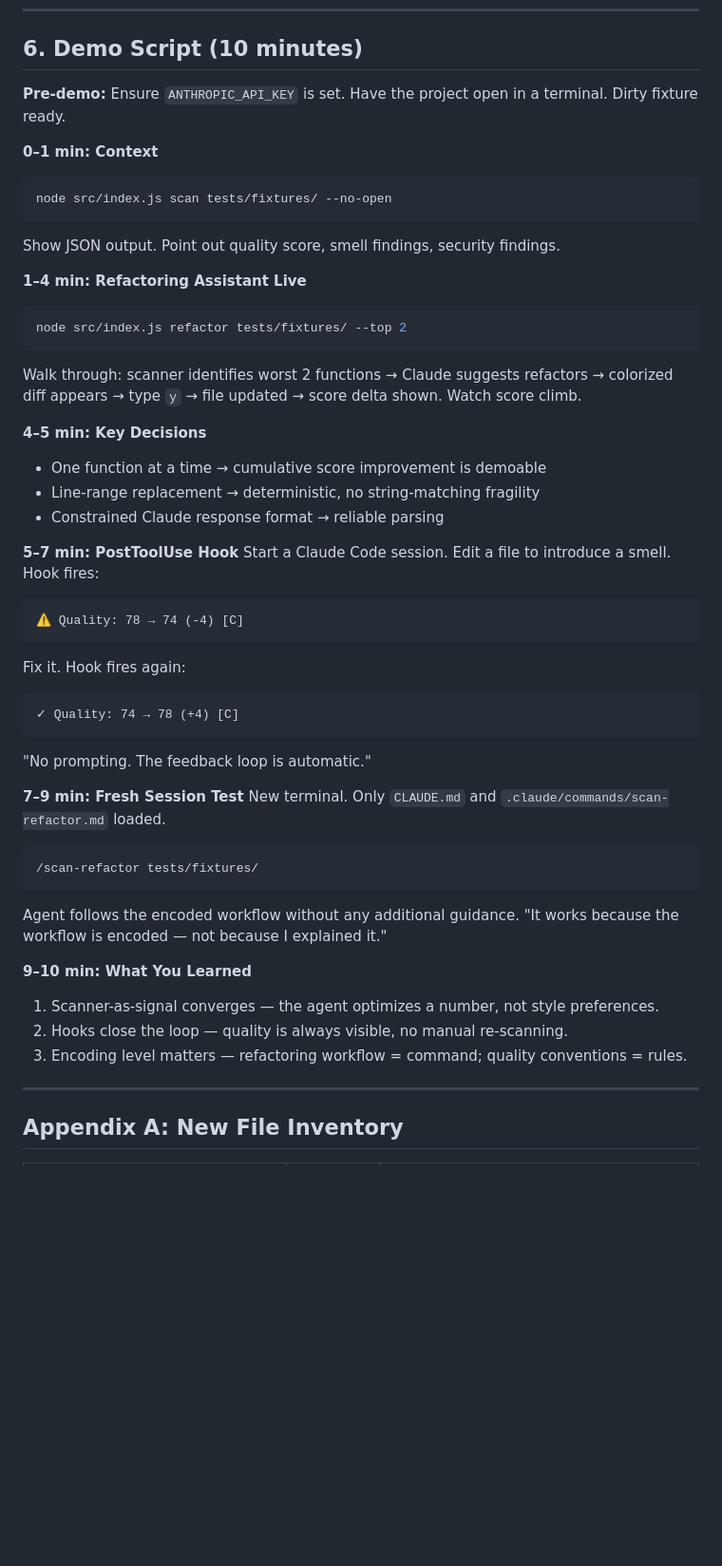
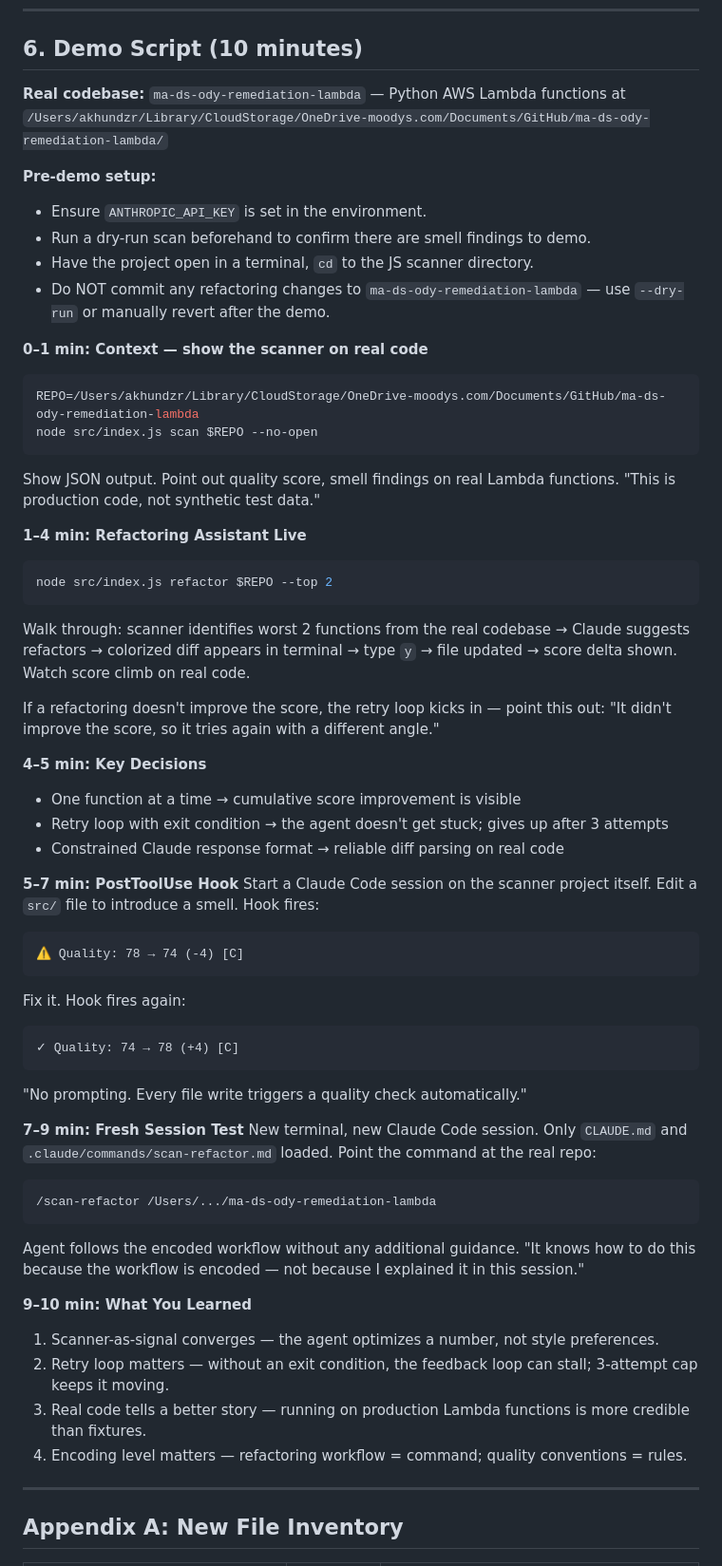
Before and after one commit to akhundzr/claude-hackathon, a Markdown page: DESIGN_PART2.md, the part around one of its changes. Shown at 95% size. Rendered like a GitHub page; blank space fills up the shorter version.

Commit message:
Patch DESIGN_PART2: add retry exit condition and real codebase demo target
Co-Authored-By: Claude Sonnet 4.6 <noreply@anthropic.com>

````diff
--- a/DESIGN_PART2.md
+++ b/DESIGN_PART2.md
@@ -348,27 +357,37 @@ Run `/insights` after the implementation phase is complete. Expected findings to
 
 ## 6. Demo Script (10 minutes)
 
-**Pre-demo:** Ensure `ANTHROPIC_API_KEY` is set. Have the project open in a terminal. Dirty fixture ready.
+**Real codebase:** `ma-ds-ody-remediation-lambda` — Python AWS Lambda functions at
+`/Users/akhundzr/Library/CloudStorage/OneDrive-moodys.com/Documents/GitHub/ma-ds-ody-remediation-lambda/`
 
-**0–1 min: Context**
+**Pre-demo setup:**
+- Ensure `ANTHROPIC_API_KEY` is set in the environment.
+- Run a dry-run scan beforehand to confirm there are smell findings to demo.
+- Have the project open in a terminal, `cd` to the JS scanner directory.
+- Do NOT commit any refactoring changes to `ma-ds-ody-remediation-lambda` — use `--dry-run` or manually revert after the demo.
+
+**0–1 min: Context — show the scanner on real code**
 ```bash
-node src/index.js scan tests/fixtures/ --no-open
+REPO=/Users/akhundzr/Library/CloudStorage/OneDrive-moodys.com/Documents/GitHub/ma-ds-ody-remediation-lambda
+node src/index.js scan $REPO --no-open
 ```
-Show JSON output. Point out quality score, smell findings, security findings.
+Show JSON output. Point out quality score, smell findings on real Lambda functions. "This is production code, not synthetic test data."
 
 **1–4 min: Refactoring Assistant Live**
 ```bash
-node src/index.js refactor tests/fixtures/ --top 2
+node src/index.js refactor $REPO --top 2
 ```
-Walk through: scanner identifies worst 2 functions → Claude suggests refactors → colorized diff appears → type `y` → file updated → score delta shown. Watch score climb.
+Walk through: scanner identifies worst 2 functions from the real codebase → Claude suggests refactors → colorized diff appears in terminal → type `y` → file updated → score delta shown. Watch score climb on real code.
+
+If a refactoring doesn't improve the score, the retry loop kicks in — point this out: "It didn't improve the score, so it tries again with a different angle."
 
 **4–5 min: Key Decisions**
-- One function at a time → cumulative score improvement is demoable
-- Line-range replacement → deterministic, no string-matching fragility
-- Constrained Claude response format → reliable parsing
+- One function at a time → cumulative score improvement is visible
+- Retry loop with exit condition → the agent doesn't get stuck; gives up after 3 attempts
+- Constrained Claude response format → reliable diff parsing on real code
 
 **5–7 min: PostToolUse Hook**
-Start a Claude Code session. Edit a file to introduce a smell. Hook fires:
+Start a Claude Code session on the scanner project itself. Edit a `src/` file to introduce a smell. Hook fires:
 ```
 ⚠ Quality: 78 → 74 (-4) [C]
 ```
@@ -376,19 +395,20 @@ Fix it. Hook fires again:
 ```
 ✓ Quality: 74 → 78 (+4) [C]
 ```
-"No prompting. The feedback loop is automatic."
+"No prompting. Every file write triggers a quality check automatically."
 
 **7–9 min: Fresh Session Test**
-New terminal. Only `CLAUDE.md` and `.claude/commands/scan-refactor.md` loaded.
+New terminal, new Claude Code session. Only `CLAUDE.md` and `.claude/commands/scan-refactor.md` loaded. Point the command at the real repo:
 ```
-/scan-refactor tests/fixtures/
+/scan-refactor /Users/.../ma-ds-ody-remediation-lambda
 ```
-Agent follows the encoded workflow without any additional guidance. "It works because the workflow is encoded — not because I explained it."
+Agent follows the encoded workflow without any additional guidance. "It knows how to do this because the workflow is encoded — not because I explained it in this session."
 
 **9–10 min: What You Learned**
 1. Scanner-as-signal converges — the agent optimizes a number, not style preferences.
-2. Hooks close the loop — quality is always visible, no manual re-scanning.
-3. Encoding level matters — refactoring workflow = command; quality conventions = rules.
+2. Retry loop matters — without an exit condition, the feedback loop can stall; 3-attempt cap keeps it moving.
+3. Real code tells a better story — running on production Lambda functions is more credible than fixtures.
+4. Encoding level matters — refactoring workflow = command; quality conventions = rules.
 
 ---
 
````
Also changed, not shown: other parts of DESIGN_PART2.md (+11 -2 lines).
